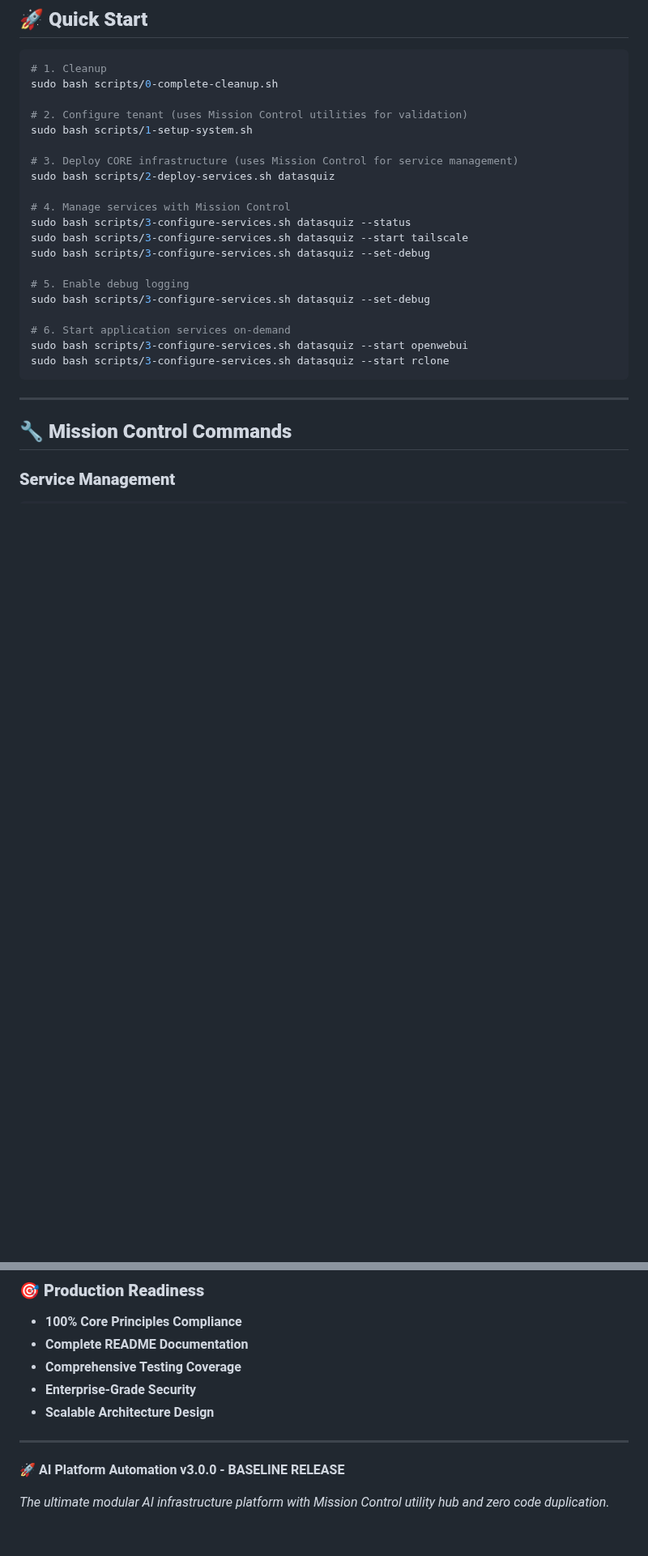
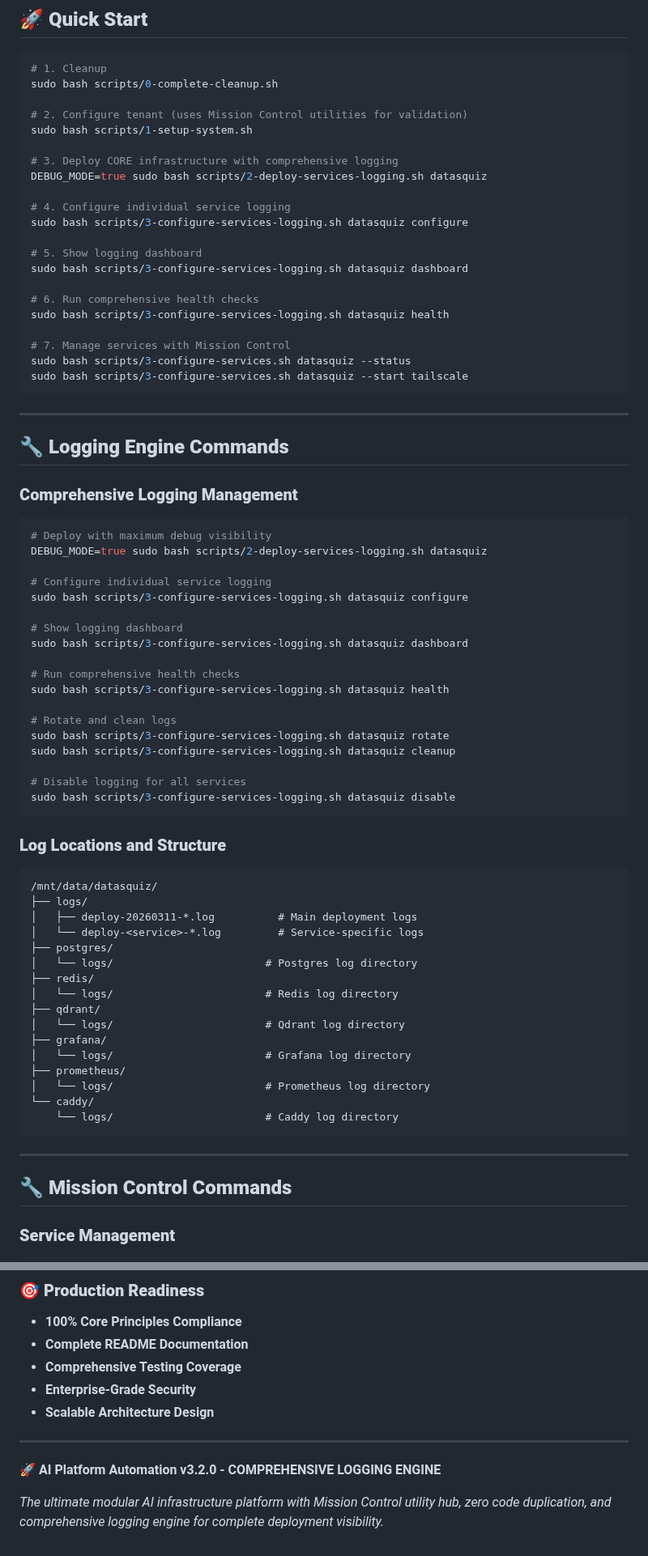
Before and after one commit to jgla1ne/AIPlatformAutomation, a Markdown page: README.md, 2 parts joined by grey strips. Shown at 81% size. Rendered like a GitHub page; blank space fills up the shorter version.

Commit message:
Update README.md for v3.2.0 - Comprehensive Logging Engine
- Update version to v3.2.0 with comprehensive logging engine
- Add new logging architecture section with detailed features
- Update Script 2 and 3 descriptions to include logging capabilities
- Add comprehensive logging engine commands section
- Update Quick Start guide to use new logging scripts
- Add log locations and structure documentation
- Update release notes with all new logging features
- Maintain all existing tech stack and network diagram information

This provides complete visibility into deployment operations with service-specific debugging capabilities.

````diff
--- a/README.md
+++ b/README.md
@@ -243,20 +256,67 @@ sudo bash scripts/0-complete-cleanup.sh
 # 2. Configure tenant (uses Mission Control utilities for validation)
 sudo bash scripts/1-setup-system.sh
 
-# 3. Deploy CORE infrastructure (uses Mission Control for service management)
-sudo bash scripts/2-deploy-services.sh datasquiz
+# 3. Deploy CORE infrastructure with comprehensive logging
+DEBUG_MODE=true sudo bash scripts/2-deploy-services-logging.sh datasquiz
 
-# 4. Manage services with Mission Control
+# 4. Configure individual service logging
+sudo bash scripts/3-configure-services-logging.sh datasquiz configure
+
+# 5. Show logging dashboard
+sudo bash scripts/3-configure-services-logging.sh datasquiz dashboard
+
+# 6. Run comprehensive health checks
+sudo bash scripts/3-configure-services-logging.sh datasquiz health
+
+# 7. Manage services with Mission Control
 sudo bash scripts/3-configure-services.sh datasquiz --status
 sudo bash scripts/3-configure-services.sh datasquiz --start tailscale
-sudo bash scripts/3-configure-services.sh datasquiz --set-debug
+```
 
-# 5. Enable debug logging
-sudo bash scripts/3-configure-services.sh datasquiz --set-debug
+---
 
-# 6. Start application services on-demand
-sudo bash scripts/3-configure-services.sh datasquiz --start openwebui
-sudo bash scripts/3-configure-services.sh datasquiz --start rclone
+## **🔧 Logging Engine Commands**
+
+### **Comprehensive Logging Management**
+```bash
+# Deploy with maximum debug visibility
+DEBUG_MODE=true sudo bash scripts/2-deploy-services-logging.sh datasquiz
+
+# Configure individual service logging
+sudo bash scripts/3-configure-services-logging.sh datasquiz configure
+
+# Show logging dashboard
+sudo bash scripts/3-configure-services-logging.sh datasquiz dashboard
+
+# Run comprehensive health checks
+sudo bash scripts/3-configure-services-logging.sh datasquiz health
+
+# Rotate and clean logs
+sudo bash scripts/3-configure-services-logging.sh datasquiz rotate
+sudo bash scripts/3-configure-services-logging.sh datasquiz cleanup
+
+# Disable logging for all services
+sudo bash scripts/3-configure-services-logging.sh datasquiz disable
+```
+
+### **Log Locations and Structure**
+```
+/mnt/data/datasquiz/
+├── logs/
+│   ├── deploy-20260311-*.log          # Main deployment logs
+│   └── deploy-<service>-*.log         # Service-specific logs
+├── postgres/
+│   └── logs/                        # Postgres log directory
+├── redis/
+│   └── logs/                        # Redis log directory
+├── qdrant/
+│   └── logs/                        # Qdrant log directory
+├── grafana/
+│   └── logs/                        # Grafana log directory
+├── prometheus/
+│   └── logs/                        # Prometheus log directory
+└── caddy/
+    └── logs/                        # Caddy log directory
 ```
 
 ---
@@ -634,6 +702,6 @@ Security & Access:
 
 ---
 
-**🚀 AI Platform Automation v3.0.0 - BASELINE RELEASE**
+**🚀 AI Platform Automation v3.2.0 - COMPREHENSIVE LOGGING ENGINE**
 
-*The ultimate modular AI infrastructure platform with Mission Control utility hub and zero code duplication.*
+*The ultimate modular AI infrastructure platform with Mission Control utility hub, zero code duplication, and comprehensive logging engine for complete deployment visibility.*
````
Also changed, not shown: other parts of README.md (+28 -7 lines).
